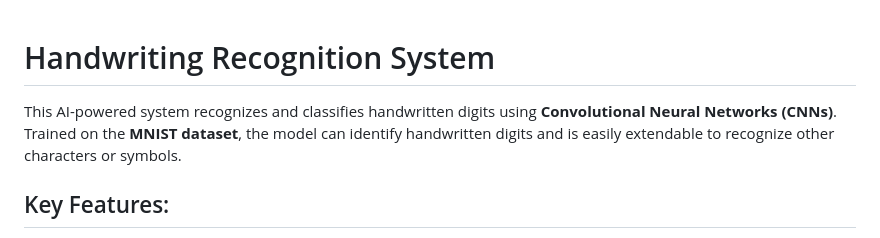
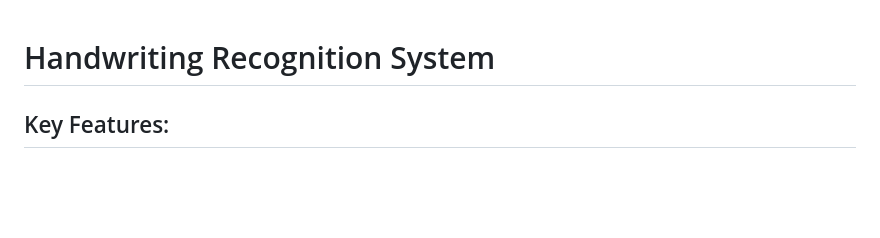
Before and after one commit to DaoPhanGiaHuy/Handwritten-Character-Recognition, a Markdown page: README.md, the part around the change. Drawn GitHub-style; blank space fills up the shorter version.

```diff
--- a/README.md
+++ b/README.md
@@ -1,6 +1,6 @@
 # Handwriting Recognition System
 
-This AI-powered system recognizes and classifies handwritten digits using **Convolutional Neural Networks (CNNs)**. Trained on the **MNIST dataset**, the model can identify handwritten digits and is easily extendable to recognize other characters or symbols.
+
 
 ## Key Features:
 
```
